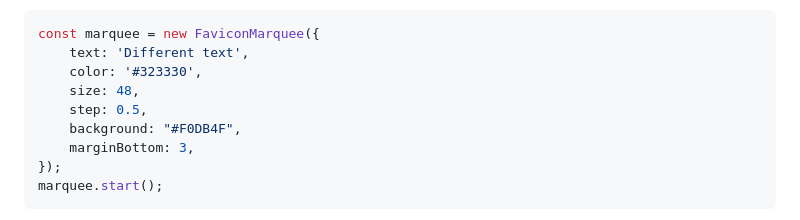
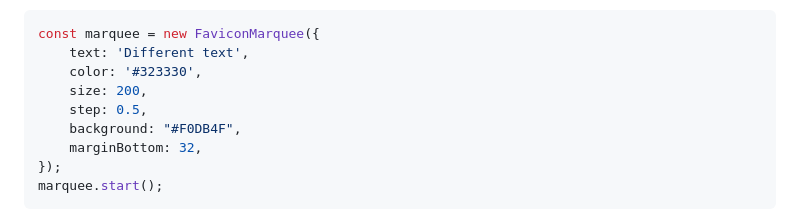
Before and after one commit to StenAL/favicon-marquee, a Markdown page: README.md, the part around the change. Rendered like a GitHub page.

Commit message:
Update example

````diff
--- a/README.md
+++ b/README.md
@@ -71,10 +71,10 @@ marquee is re-rendered.
 const marquee = new FaviconMarquee({
     text: 'Different text',
     color: '#323330',
-    size: 48,
+    size: 200,
     step: 0.5,
     background: "#F0DB4F",
-    marginBottom: 3,
+    marginBottom: 32,
 });
 marquee.start();
 ```
````
